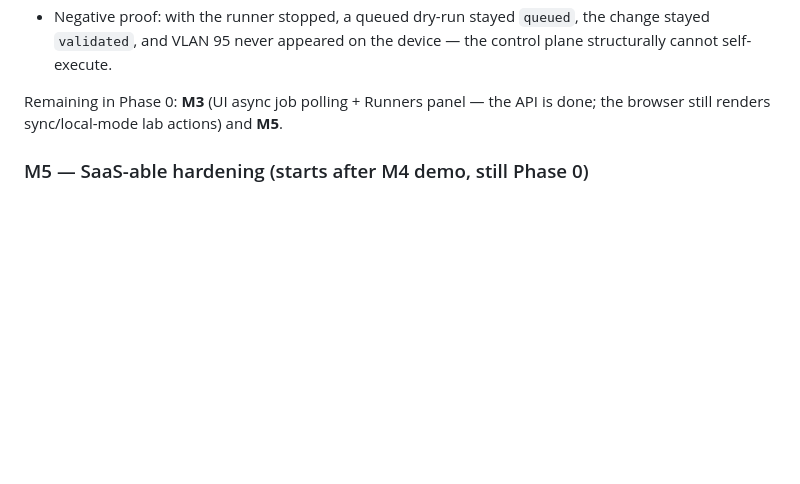
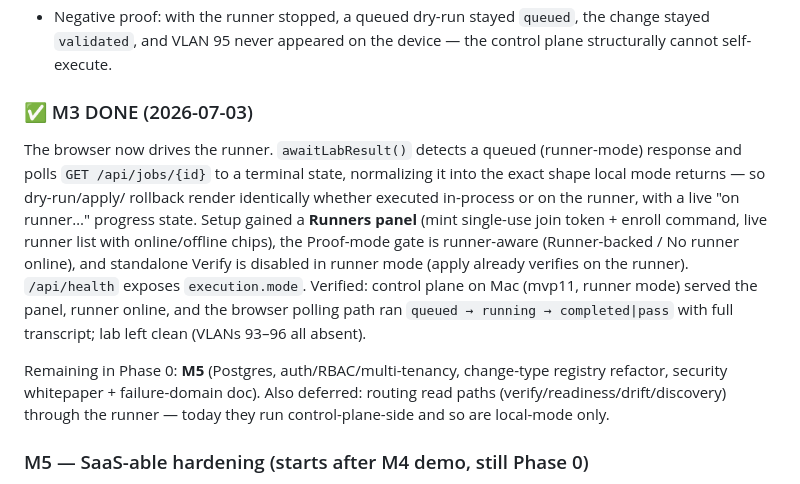
Before and after one commit to smhussainq-ops/network-code, a Markdown page: network-as-code-phase0-plan.md, the part around the change. Rendered like a GitHub page; blank space fills up the shorter version.

Commit message:
Phase 0 plan: mark M3 done (browser drives runner, verified live)
Co-Authored-By: Claude Opus 4.8 <noreply@anthropic.com>

```diff
--- a/network-as-code-phase0-plan.md
+++ b/network-as-code-phase0-plan.md
@@ -154,8 +154,25 @@ password stripped from its inventory) + on-prem runner on the ORB clab VM
   the change stayed `validated`, and VLAN 95 never appeared on the device —
   the control plane structurally cannot self-execute.
 
-Remaining in Phase 0: **M3** (UI async job polling + Runners panel — the API
-is done; the browser still renders sync/local-mode lab actions) and **M5**.
+### ✅ M3 DONE (2026-07-03)
+
+The browser now drives the runner. `awaitLabResult()` detects a queued
+(runner-mode) response and polls `GET /api/jobs/{id}` to a terminal state,
+normalizing it into the exact shape local mode returns — so dry-run/apply/
+rollback render identically whether executed in-process or on the runner, with
+a live "on runner…" progress state. Setup gained a **Runners panel** (mint
+single-use join token + enroll command, live runner list with online/offline
+chips), the Proof-mode gate is runner-aware (Runner-backed / No runner online),
+and standalone Verify is disabled in runner mode (apply already verifies on the
+runner). `/api/health` exposes `execution.mode`. Verified: control plane on Mac
+(mvp11, runner mode) served the panel, runner online, and the browser polling
+path ran `queued → running → completed|pass` with full transcript; lab left
+clean (VLANs 93–96 all absent).
+
+Remaining in Phase 0: **M5** (Postgres, auth/RBAC/multi-tenancy, change-type
+registry refactor, security whitepaper + failure-domain doc). Also deferred:
+routing read paths (verify/readiness/drift/discovery) through the runner — today
+they run control-plane-side and so are local-mode only.
 
 ### M5 — SaaS-able hardening (starts after M4 demo, still Phase 0)
 Postgres migration (SQLAlchemy or thin driver swap), minimal login (single
```
